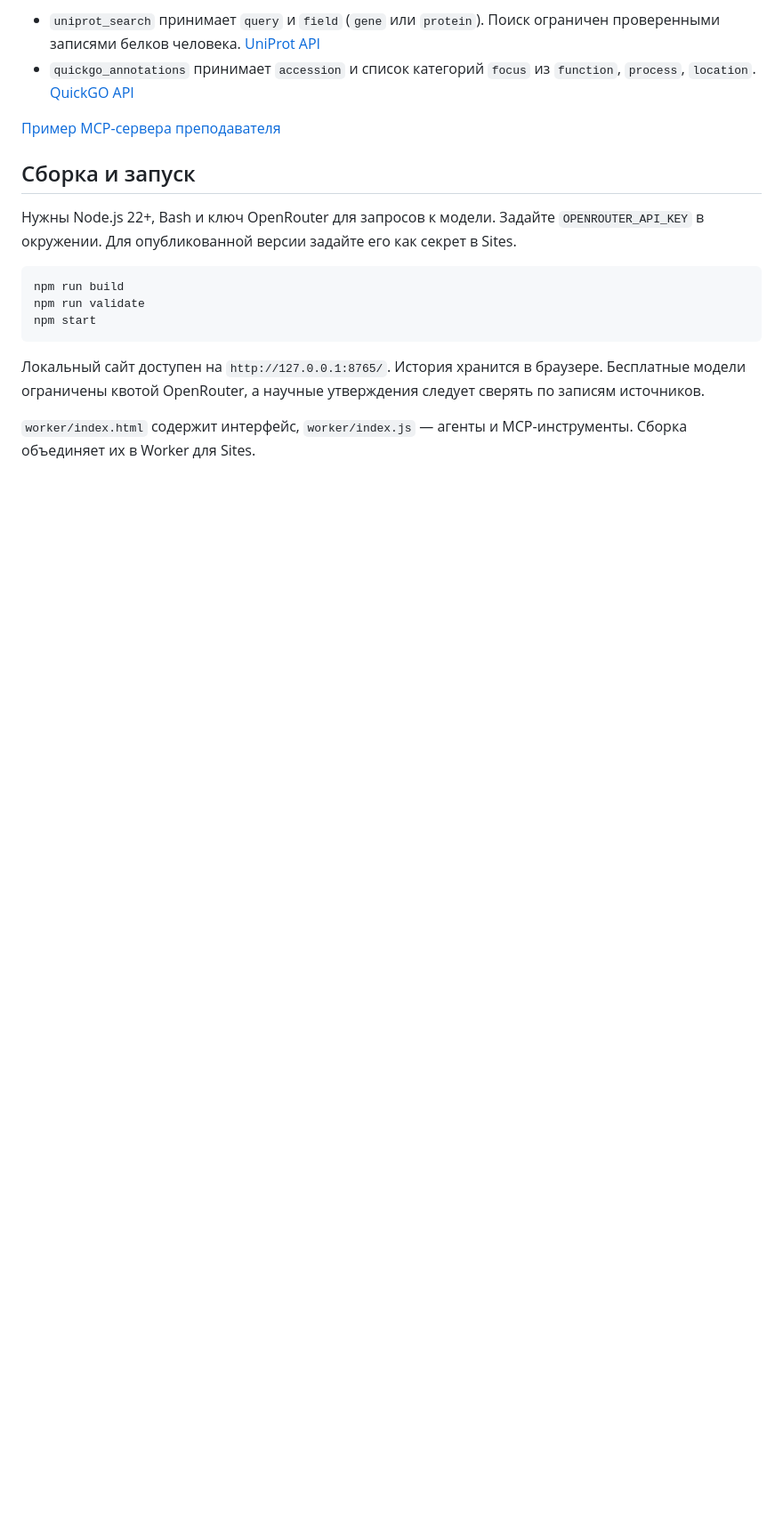
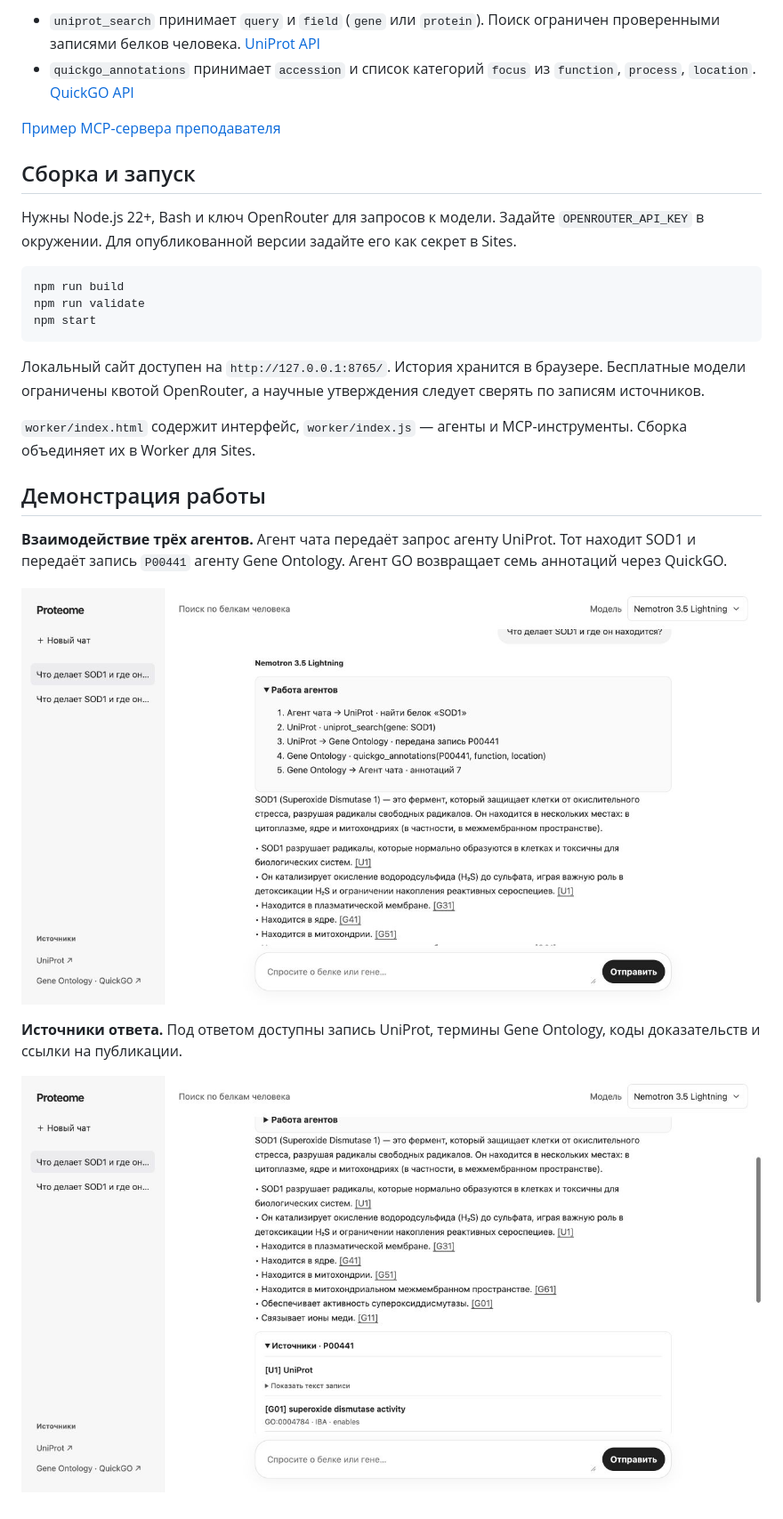
Before and after one commit to zv3zdochka/multiagent, a Markdown page: README.md, the part around the change. Shown at 89% size. GitHub-like rendering; pictures changed too: docs/agent-workflow.jpg (added), docs/sources.jpg (added); blank space fills up the shorter version.

Commit message:
Show Proteome agents in action in README

```diff
--- a/README.md
+++ b/README.md
@@ -38,3 +38,13 @@ npm start
 Локальный сайт доступен на `http://127.0.0.1:8765/`. История хранится в браузере. Бесплатные модели ограничены квотой OpenRouter, а научные утверждения следует сверять по записям источников.
 
 `worker/index.html` содержит интерфейс, `worker/index.js` — агенты и MCP-инструменты. Сборка объединяет их в Worker для Sites.
+
+## Демонстрация работы
+
+**Взаимодействие трёх агентов.** Агент чата передаёт запрос агенту UniProt. Тот находит SOD1 и передаёт запись `P00441` агенту Gene Ontology. Агент GO возвращает семь аннотаций через QuickGO.
+
+![Журнал работы трёх агентов в Proteome](docs/agent-workflow.jpg)
+
+**Источники ответа.** Под ответом доступны запись UniProt, термины Gene Ontology, коды доказательств и ссылки на публикации.
+
+![Источники ответа о SOD1 в Proteome](docs/sources.jpg)
```
